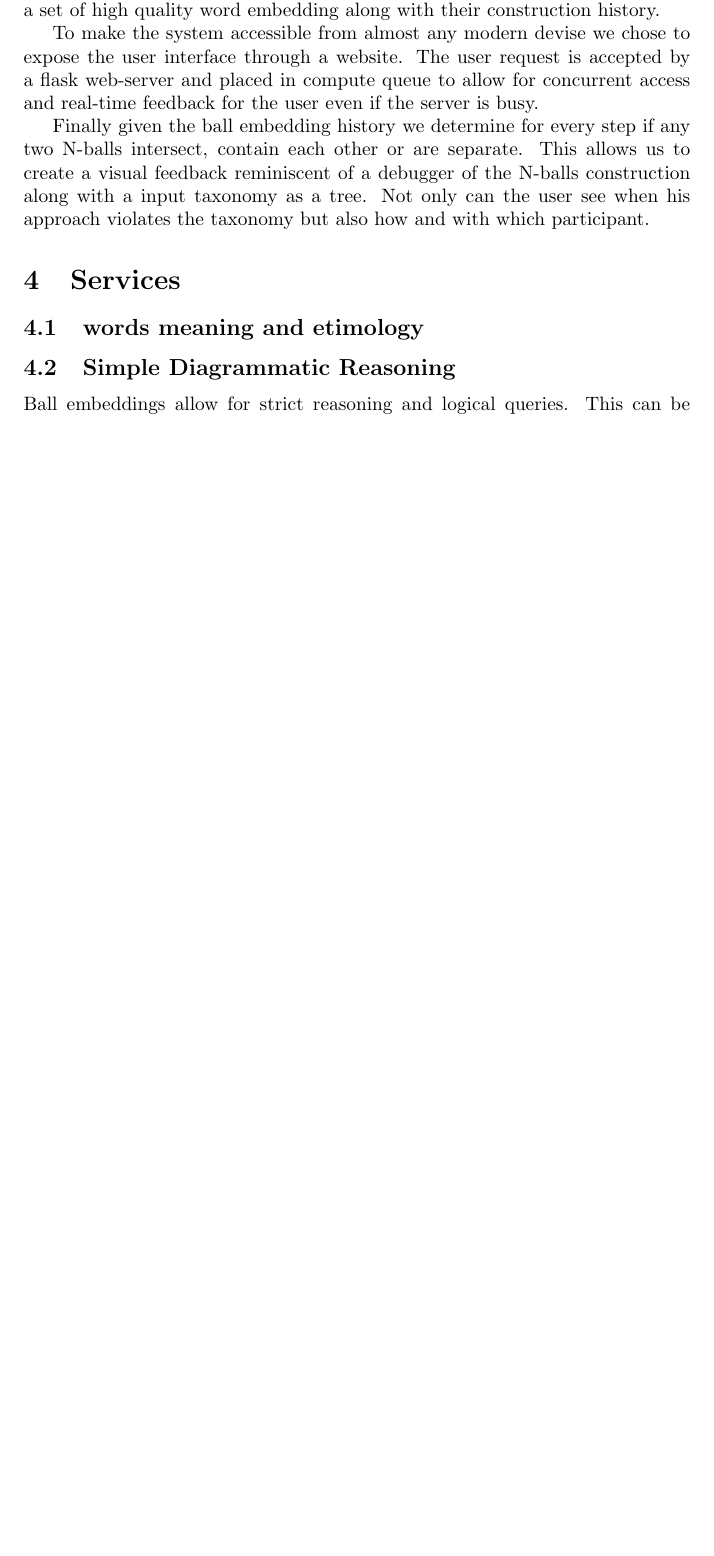
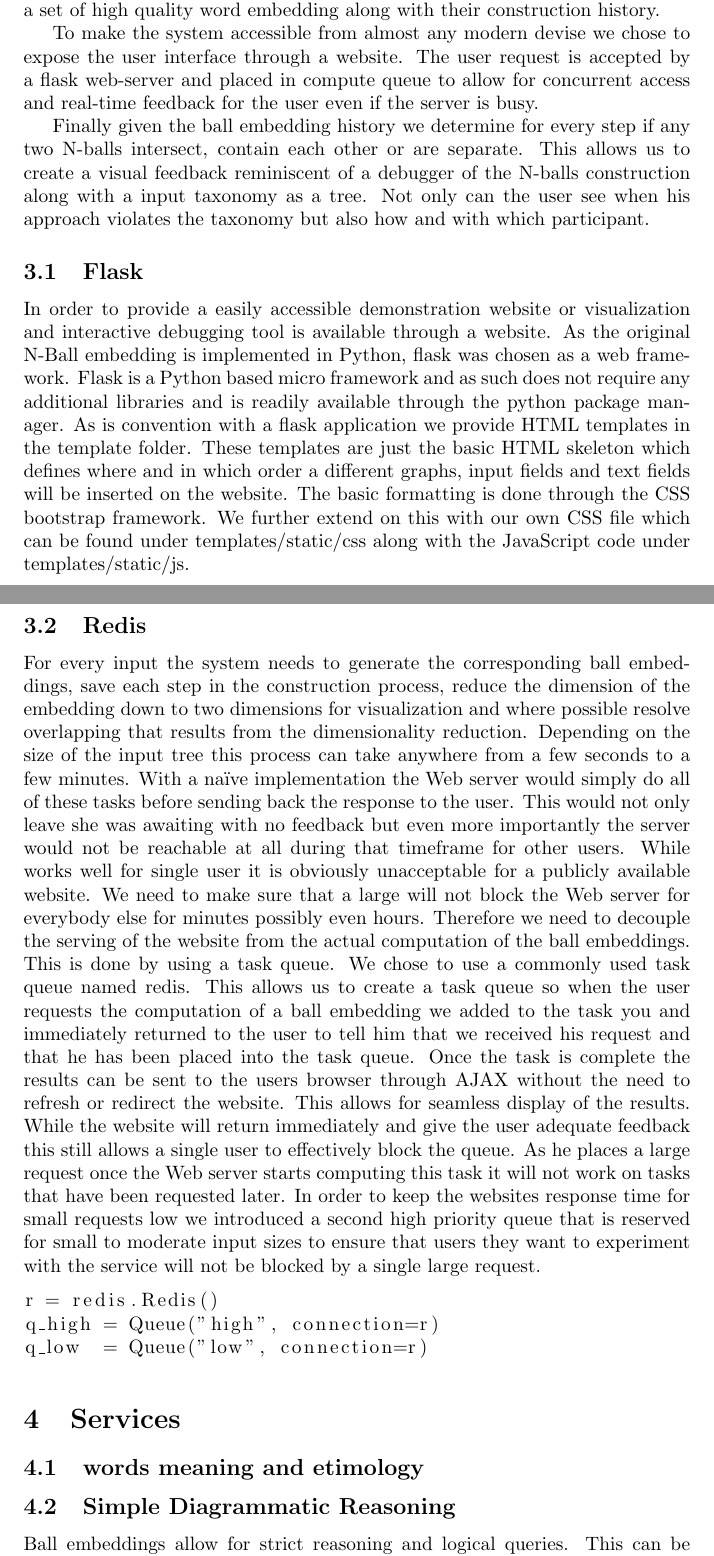
Before and after one commit to Rechargeable22/AI-Language-Lab-N-Ball_visualization-Clone, a LaTeX paper (report/report.tex): part of page 3 of 6 before the commit and two parts of pages 3 and 4 of 7 after it, the two joined at a grey line, cut so that both start at the same text, the shorter picture padded with empty space. Compiled offline with pdfLaTeX.

Commit message:
Flask, Redis

```diff
--- a/report/report.tex
+++ b/report/report.tex
@@ -1,5 +1,5 @@
 \documentclass[]{article}
-
+\usepackage{listings}
 %opening
 \title{Visualizing High-dimensional Ball-Embeddings
 	while Keeping Topological Relations}
@@ -45,7 +45,19 @@ To make the system accessible from almost any modern devise we chose to expose t
 
 Finally given the ball embedding history we determine for every step if any two N-balls intersect, contain each other or are separate. This allows us to create a visual feedback reminiscent of a debugger of the N-balls construction along with a input taxonomy as a tree. Not only can the user see when his approach violates the taxonomy but also how and with which participant.
 
+\subsection{Flask}
+In order to provide a easily accessible demonstration website or visualization and interactive debugging tool is available through a website. As the original N-Ball embedding is implemented in Python, flask was chosen as a web framework.  Flask is a Python based micro framework and as such does not require any additional libraries and is readily available through the python package manager.
+As is convention with a flask application we provide HTML templates in the template folder. These templates are just the basic HTML skeleton which defines where and in which order a different graphs, input fields and text fields will be inserted on the website. The basic formatting is done through the CSS bootstrap framework. We further extend on this with our own CSS file which can be found under templates/static/css along with the JavaScript code under templates/static/js.
 
+
+\subsection{Redis}
+For every input the system needs to generate the corresponding ball embeddings, save each step in the construction process, reduce the dimension of the embedding down to two dimensions for visualization and where possible resolve overlapping that results from the dimensionality reduction. Depending on the size of the input tree this process can take anywhere from a few seconds to a few minutes. With a naïve implementation the Web server would simply do all of these tasks before sending back the response to the user. This would not only leave she was awaiting with no feedback but even more importantly the server would not be reachable at all during that timeframe for other users. While works well for single user it is obviously unacceptable for a publicly available website. We need to make sure that a large will not block the Web server for everybody else for minutes possibly even hours. Therefore we need to decouple the serving of the website from the actual computation of the ball embeddings. This is done by using a task queue.
+We chose to use a commonly used task queue named redis. This allows us to create a task queue so when the user requests the computation of a ball embedding we added to the task you and immediately returned to the user to tell him that we received his request and that he has been placed into the task queue. Once the task is complete the results can be sent to the users browser through AJAX without the need to refresh or redirect the website. This allows for seamless display of the results. While the website will return immediately and give the user adequate feedback this still allows a single user to effectively block the queue. As he places a large request once the Web server starts computing this task it will not work on tasks that have been requested later. In order to keep the websites response time for small requests low we introduced a second high priority queue that is reserved for small to moderate input sizes to ensure that users they want to experiment with the service will not be blocked by a single large request.
+\begin{lstlisting}
+r = redis.Redis()
+q_high = Queue("high", connection=r)
+q_low  = Queue("low", connection=r)
+\end{lstlisting}
 
 \section{Services}
 
```
Also changed, not shown: report/report.pdf, 3 other files.
